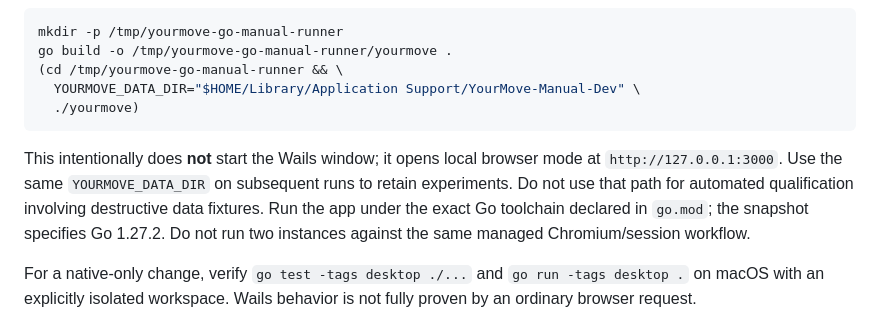
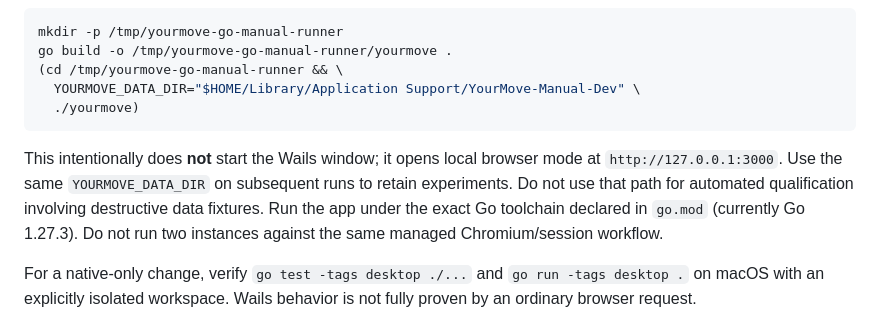
Before and after one commit to jenksed/yourmove-go, a Markdown page: docs/CODEBASE_GUIDE.md, the part around the change. Rendered like a GitHub page.

Commit message:
Correct the Go toolchain reference to the pinned 1.27.3
go.mod, the installed toolchain, and CI all use Go 1.27.3; the guide
still named the superseded 1.27.2 snapshot. Historical planning
records are left untouched.

````diff
--- a/docs/CODEBASE_GUIDE.md
+++ b/docs/CODEBASE_GUIDE.md
@@ -160,7 +160,7 @@ go build -o /tmp/yourmove-go-manual-runner/yourmove .
   ./yourmove)
 ```
 
-This intentionally does **not** start the Wails window; it opens local browser mode at `http://127.0.0.1:3000`. Use the same `YOURMOVE_DATA_DIR` on subsequent runs to retain experiments. Do not use that path for automated qualification involving destructive data fixtures. Run the app under the exact Go toolchain declared in `go.mod`; the snapshot specifies Go 1.27.2. Do not run two instances against the same managed Chromium/session workflow.
+This intentionally does **not** start the Wails window; it opens local browser mode at `http://127.0.0.1:3000`. Use the same `YOURMOVE_DATA_DIR` on subsequent runs to retain experiments. Do not use that path for automated qualification involving destructive data fixtures. Run the app under the exact Go toolchain declared in `go.mod` (currently Go 1.27.3). Do not run two instances against the same managed Chromium/session workflow.
 
 For a native-only change, verify `go test -tags desktop ./...` and `go run -tags desktop .` on macOS with an explicitly isolated workspace. Wails behavior is not fully proven by an ordinary browser request.
 
````
